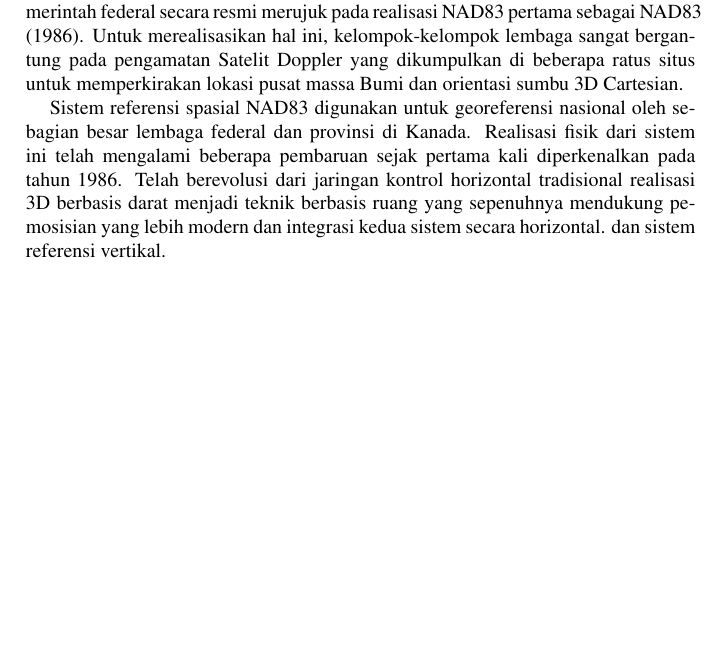
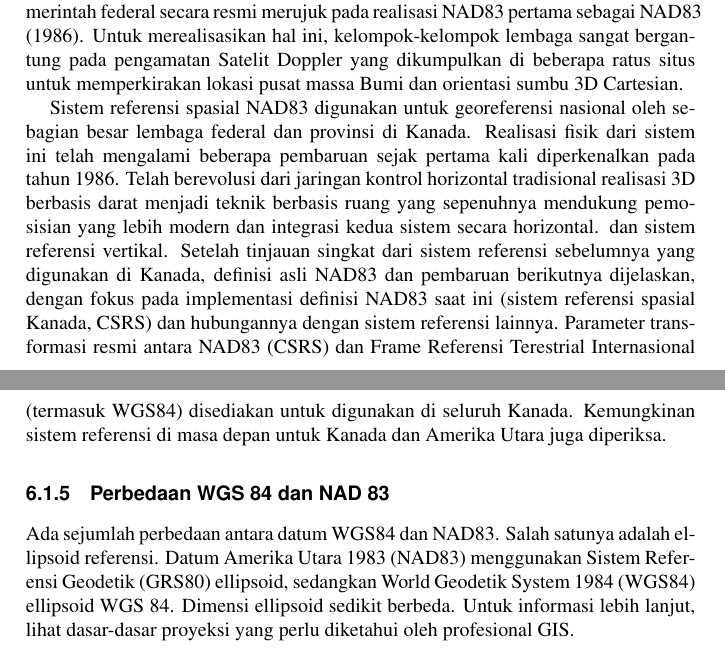
Before and after one commit to BukuInformatika/GIS2019, a LaTeX thesis (main.tex, which reads chapters/DATUM.tex): part of page 76 of 106 before the commit and two parts of pages 76 and 77 of 106 after it, the two joined at a grey line, cut so that both start at the same text, the shorter picture padded with empty space. Compiled offline with pdfLaTeX.

Commit message:
menambah materi mengenai DATUM

```diff
--- a/chapters/DATUM.tex
+++ b/chapters/DATUM.tex
@@ -65,4 +65,7 @@ NAD83 adalah akronim untuk Amerika Utara tahun 1983, datum geosentris dan sistem
 
 Realisasi NAD83 pertama kali diperkenalkan pada tahun 1986 oleh sekelompok lembaga yang mewakili berbagai negara di Amerika Utara untuk meningkatkan sistem referensi sebelumnya; itu adalah Datum Amerika Utara 1927 tahun atau NAD27. Secara khusus, Survei Geodesi Nasional (NGS) mewakili Amerika Serikat, dan Pemerintah federal secara resmi merujuk pada realisasi NAD83 pertama sebagai NAD83 (1986). Untuk merealisasikan hal ini, kelompok-kelompok lembaga sangat bergantung pada pengamatan Satelit Doppler yang dikumpulkan di beberapa ratus situs untuk memperkirakan lokasi pusat massa Bumi dan orientasi sumbu 3D Cartesian.
 
-Sistem referensi spasial NAD83 digunakan untuk georeferensi nasional oleh sebagian besar lembaga federal dan provinsi di Kanada. Realisasi fisik dari sistem ini telah mengalami beberapa pembaruan sejak pertama kali diperkenalkan pada tahun 1986. Telah berevolusi dari jaringan kontrol horizontal tradisional realisasi 3D berbasis darat menjadi teknik berbasis ruang yang sepenuhnya mendukung pemosisian yang lebih modern dan integrasi kedua sistem secara horizontal. dan sistem referensi vertikal.
+Sistem referensi spasial NAD83 digunakan untuk georeferensi nasional oleh sebagian besar lembaga federal dan provinsi di Kanada. Realisasi fisik dari sistem ini telah mengalami beberapa pembaruan sejak pertama kali diperkenalkan pada tahun 1986. Telah berevolusi dari jaringan kontrol horizontal tradisional realisasi 3D berbasis darat menjadi teknik berbasis ruang yang sepenuhnya mendukung pemosisian yang lebih modern dan integrasi kedua sistem secara horizontal. dan sistem referensi vertikal. Setelah tinjauan singkat dari sistem referensi sebelumnya yang digunakan di Kanada, definisi asli NAD83 dan pembaruan berikutnya dijelaskan, dengan fokus pada implementasi definisi NAD83 saat ini (sistem referensi spasial Kanada, CSRS) dan hubungannya dengan sistem referensi lainnya. Parameter transformasi resmi antara NAD83 (CSRS) dan Frame Referensi Terestrial Internasional (termasuk WGS84) disediakan untuk digunakan di seluruh Kanada. Kemungkinan sistem referensi di masa depan untuk Kanada dan Amerika Utara juga diperiksa.
+
+\subsection{Perbedaan WGS 84 dan NAD 83}
+Ada sejumlah perbedaan antara datum WGS84 dan NAD83. Salah satunya adalah ellipsoid referensi. Datum Amerika Utara 1983 (NAD83) menggunakan Sistem Referensi Geodetik (GRS80) ellipsoid, sedangkan World Geodetik System 1984 (WGS84) ellipsoid WGS 84. Dimensi ellipsoid sedikit berbeda. Untuk informasi lebih lanjut, lihat dasar-dasar proyeksi yang perlu diketahui oleh profesional GIS.
```
Also changed, not shown: main.pdf.
